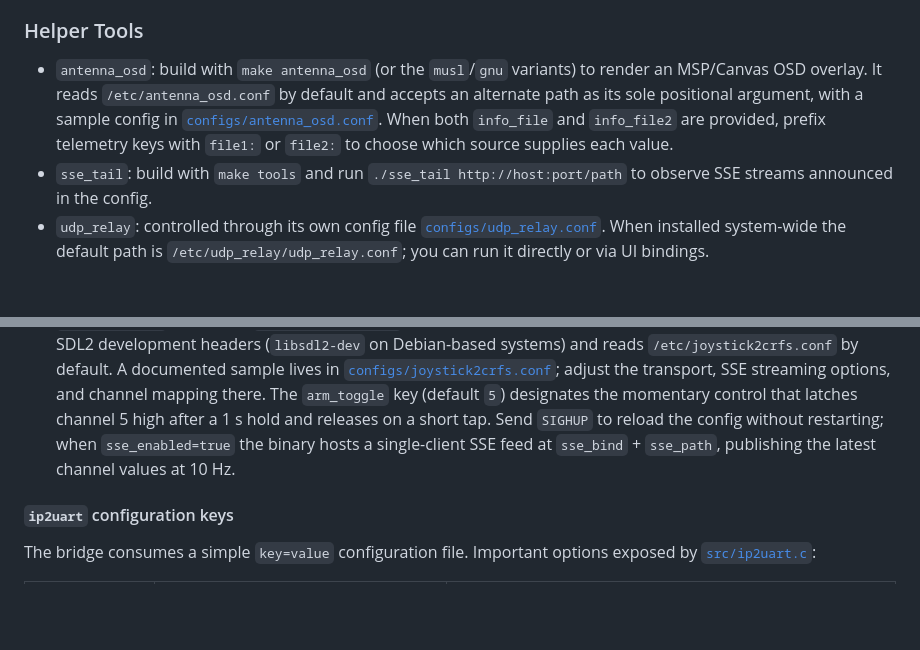
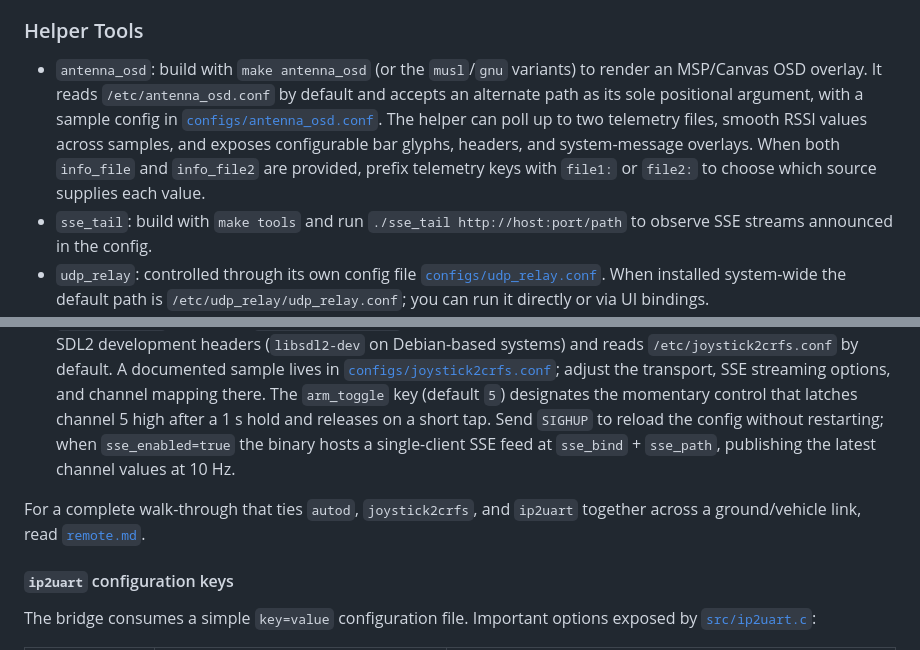
Before and after one commit to snokvist/autod, a Markdown page: README.md, 2 parts joined by grey strips. GitHub-like rendering; blank space fills up the shorter version.

```diff
--- a/README.md
+++ b/README.md
@@ -152,11 +161,13 @@ Static files under `html/` can be served by the daemon (when `serve_ui=1`) or by
 
 ### Helper Tools
 
-- `antenna_osd`: build with `make antenna_osd` (or the `musl`/`gnu` variants) to render an MSP/Canvas OSD overlay. It reads `/etc/antenna_osd.conf` by default and accepts an alternate path as its sole positional argument, with a sample config in [`configs/antenna_osd.conf`](configs/antenna_osd.conf). When both `info_file` and `info_file2` are provided, prefix telemetry keys with `file1:` or `file2:` to choose which source supplies each value.
+- `antenna_osd`: build with `make antenna_osd` (or the `musl`/`gnu` variants) to render an MSP/Canvas OSD overlay. It reads `/etc/antenna_osd.conf` by default and accepts an alternate path as its sole positional argument, with a sample config in [`configs/antenna_osd.conf`](configs/antenna_osd.conf). The helper can poll up to two telemetry files, smooth RSSI values across samples, and exposes configurable bar glyphs, headers, and system-message overlays. When both `info_file` and `info_file2` are provided, prefix telemetry keys with `file1:` or `file2:` to choose which source supplies each value.
 - `sse_tail`: build with `make tools` and run `./sse_tail http://host:port/path` to observe SSE streams announced in the config.
 - `udp_relay`: controlled through its own config file [`configs/udp_relay.conf`](configs/udp_relay.conf). When installed system-wide the default path is `/etc/udp_relay/udp_relay.conf`; you can run it directly or via UI bindings.
 - `ip2uart`: run `make ip2uart` (or any of the cross variants) to build a bidirectional bridge between a UART and a TCP or UDP peer. It uses `/etc/ip2uart.conf` by default; a sample lives in [`configs/ip2uart.conf`](configs/ip2uart.conf). Pass `-c /path/to/conf` to point at a different configuration, `-v`/`-vv`/`-vvv` for progressively verbose logging, and send `SIGHUP` to reload the config without dropping the process.
 - `joystick2crfs`: build with `make joystick2crfs` to translate an SDL2 joystick into CRSF frames. The utility requires SDL2 development headers (`libsdl2-dev` on Debian-based systems) and reads `/etc/joystick2crfs.conf` by default. A documented sample lives in [`configs/joystick2crfs.conf`](configs/joystick2crfs.conf); adjust the transport, SSE streaming options, and channel mapping there. The `arm_toggle` key (default `5`) designates the momentary control that latches channel 5 high after a 1 s hold and releases on a short tap. Send `SIGHUP` to reload the config without restarting; when `sse_enabled=true` the binary hosts a single-client SSE feed at `sse_bind` + `sse_path`, publishing the latest channel values at 10 Hz.
+
+For a complete walk-through that ties `autod`, `joystick2crfs`, and `ip2uart` together across a ground/vehicle link, read [`remote.md`](remote.md).
 
 #### `ip2uart` configuration keys
 
```
Also changed, not shown: other parts of README.md (+65 -4 lines), LICENSE.md (added, +20 -0 lines).
